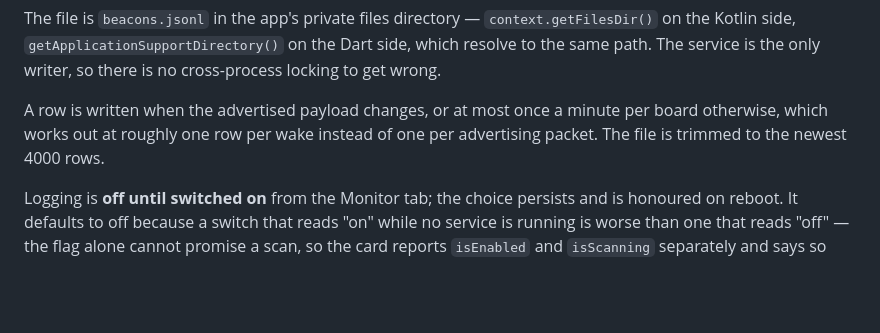
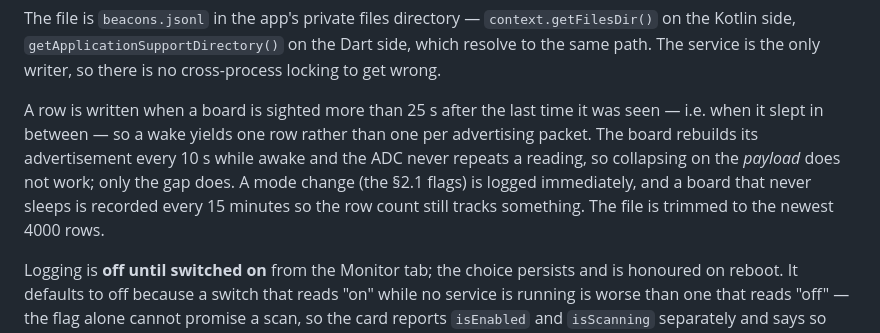
Before and after one commit to AnhGeek/BatteryHolder, a Markdown page: android_app/README.md, the part around the change. GitHub-like rendering; blank space fills up the shorter version.

Commit message:
docs(android): describe the beacon log's wake-gap rule
The README still documented the payload-fingerprint throttle. State the
rule the service actually applies now, and why collapsing on the payload
cannot work when the advertisement is rebuilt every 10 s.

```diff
--- a/android_app/README.md
+++ b/android_app/README.md
@@ -168,9 +168,13 @@ The file is `beacons.jsonl` in the app's private files directory —
 on the Dart side, which resolve to the same path. The service is the only
 writer, so there is no cross-process locking to get wrong.
 
-A row is written when the advertised payload changes, or at most once a minute
-per board otherwise, which works out at roughly one row per wake instead of one
-per advertising packet. The file is trimmed to the newest 4000 rows.
+A row is written when a board is sighted more than 25 s after the last time it
+was seen — i.e. when it slept in between — so a wake yields one row rather than
+one per advertising packet. The board rebuilds its advertisement every 10 s
+while awake and the ADC never repeats a reading, so collapsing on the *payload*
+does not work; only the gap does. A mode change (the §2.1 flags) is logged
+immediately, and a board that never sleeps is recorded every 15 minutes so the
+row count still tracks something. The file is trimmed to the newest 4000 rows.
 
 Logging is **off until switched on** from the Monitor tab; the choice persists
 and is honoured on reboot. It defaults to off because a switch that reads "on"
```
